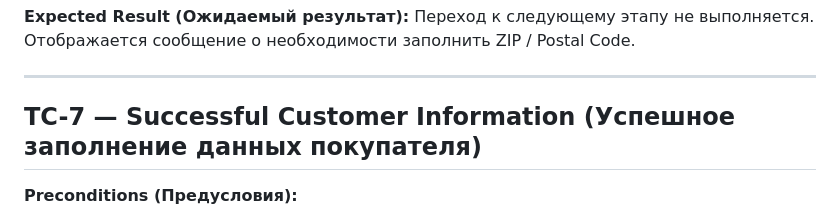
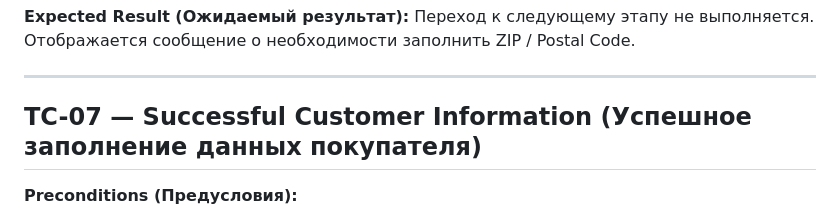
Before and after one commit to Dani-Luke/3manual_qa_web_testing, a Markdown page: 01-saucedemo-web-ui/test-cases.md, the part around the change. Rendered like a GitHub page.

```diff
--- a/01-saucedemo-web-ui/test-cases.md
+++ b/01-saucedemo-web-ui/test-cases.md
@@ -144,7 +144,7 @@
 
 ---
 
-## TC-7 — Successful Customer Information (Успешное заполнение данных покупателя)
+## TC-07 — Successful Customer Information (Успешное заполнение данных покупателя)
 
 **Preconditions (Предусловия):**
 
```
